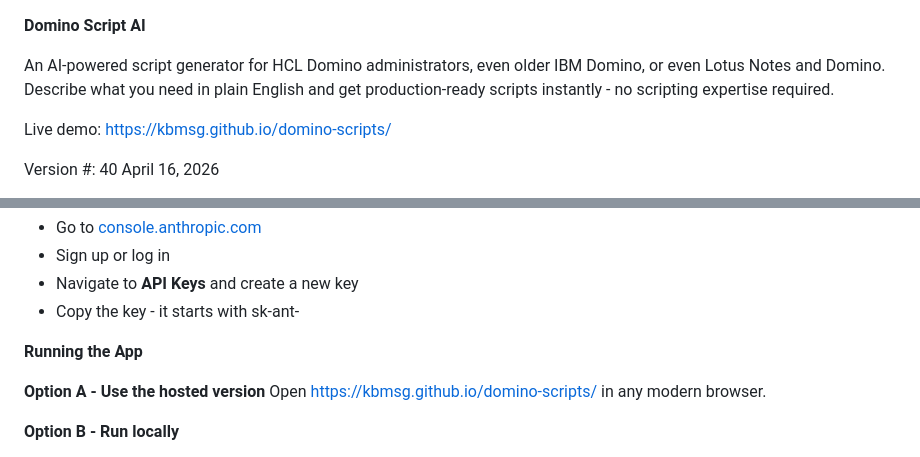
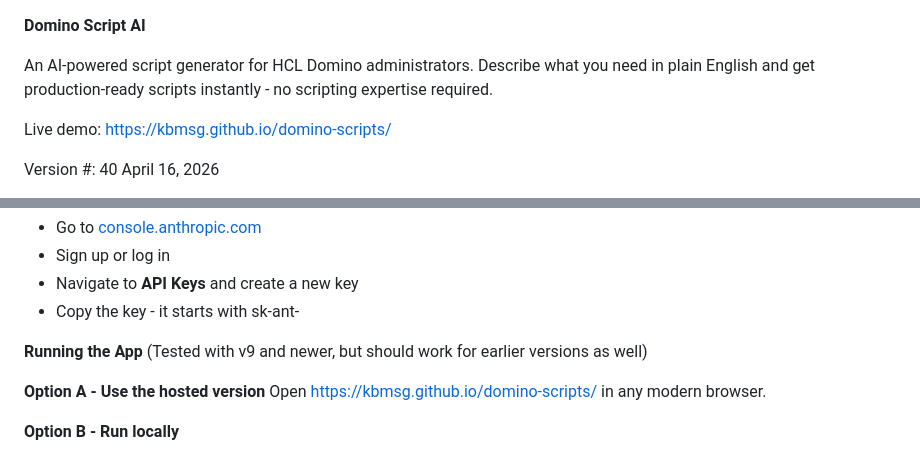
Before and after one commit to kbmsg/domino-scripts, a Markdown page: README.md, 2 parts joined by grey strips. GitHub-like rendering.

```diff
--- a/README.md
+++ b/README.md
@@ -1,6 +1,6 @@
 **Domino Script AI**
 
-An AI-powered script generator for HCL Domino administrators, even older IBM Domino, or even Lotus Notes and Domino.
+An AI-powered script generator for HCL Domino administrators.
 Describe what you need in plain English and get production-ready scripts instantly - no scripting expertise required.
 
 Live demo: <https://kbmsg.github.io/domino-scripts/>
@@ -24,7 +24,7 @@ You need a free Anthropic API key to use this tool.
 - Navigate to **API Keys** and create a new key
 - Copy the key - it starts with sk-ant-
 
-**Running the App**
+**Running the App** (Tested with v9 and newer, but should work for earlier versions as well)
 
 **Option A - Use the hosted version** Open <https://kbmsg.github.io/domino-scripts/> in any modern browser.
 
```
